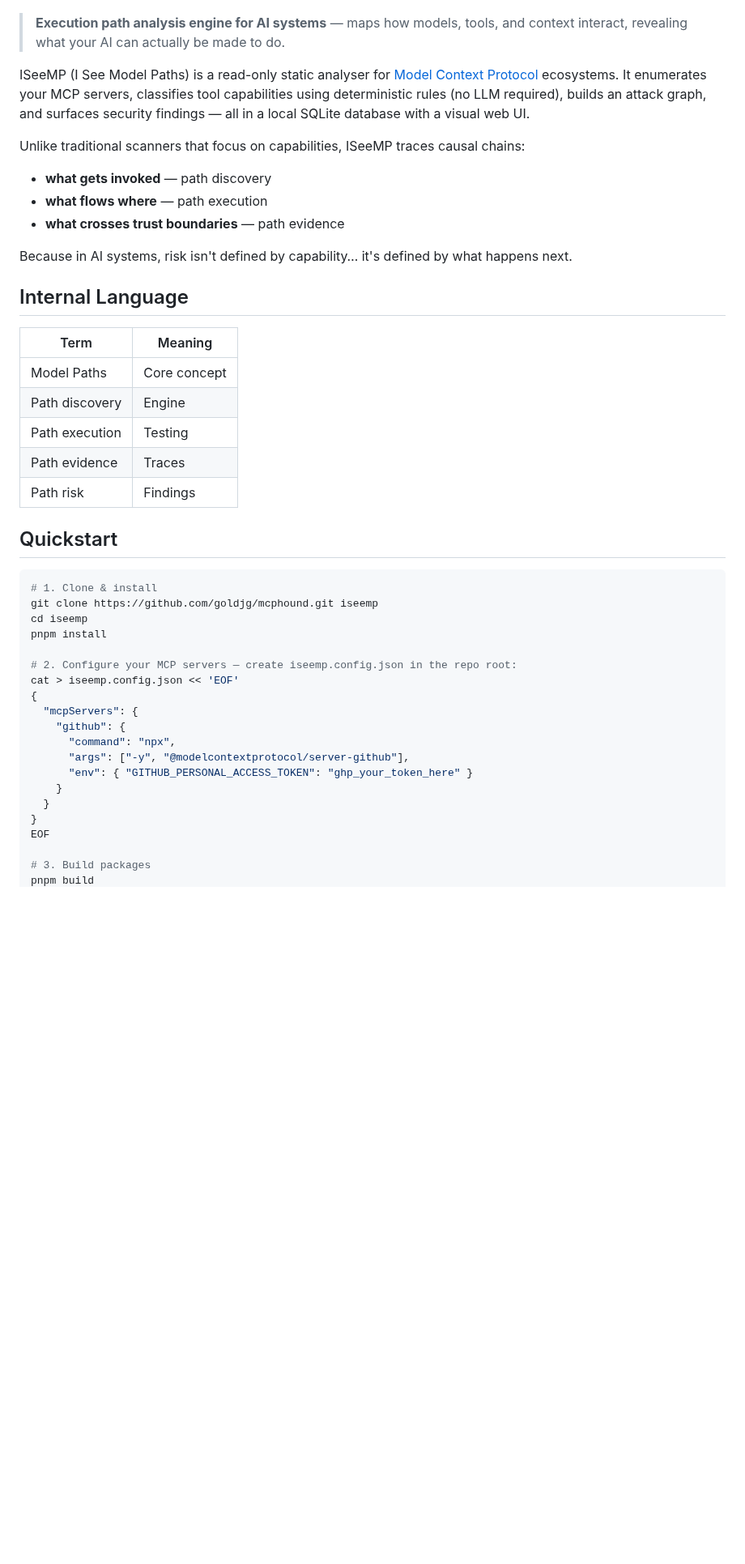
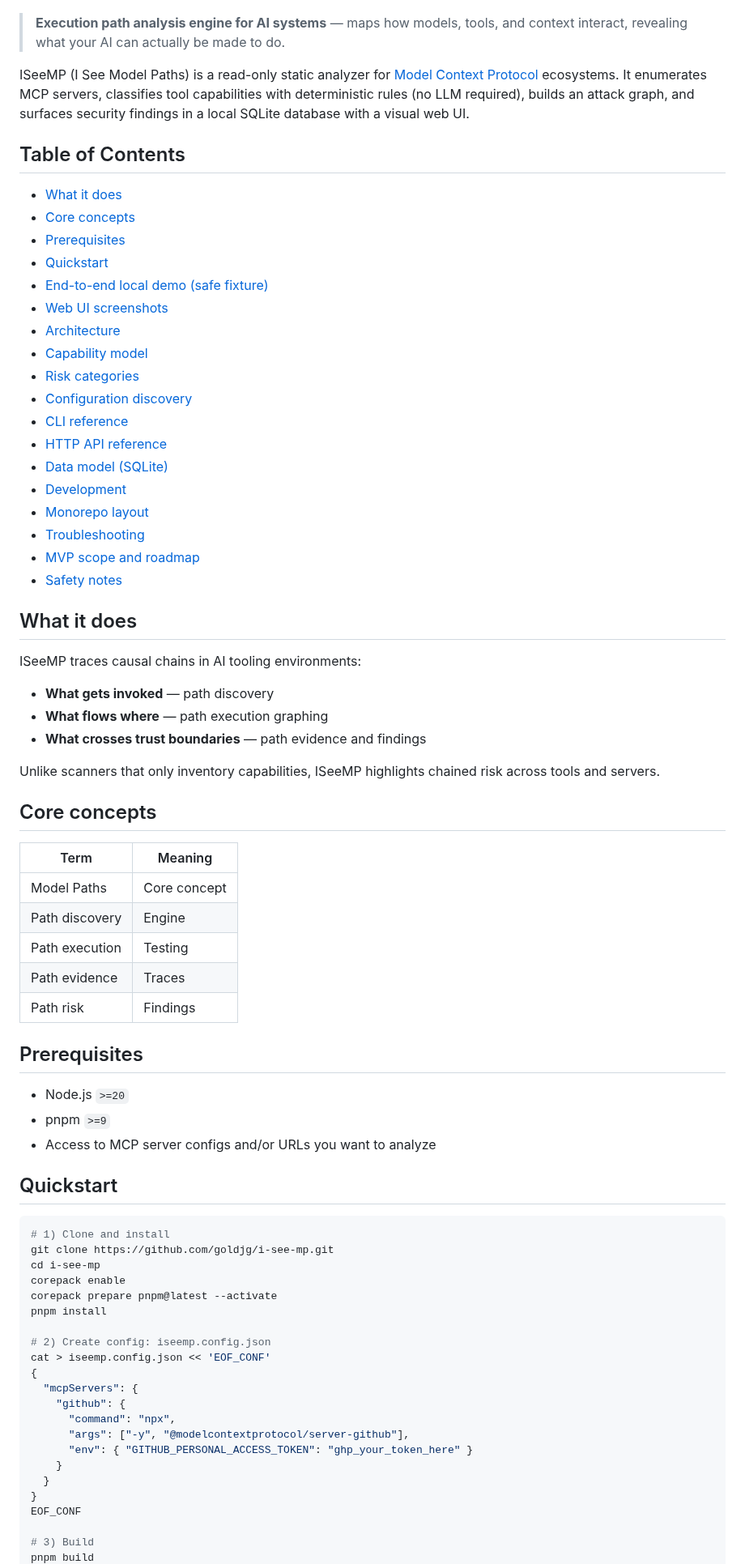
Before and after one commit to goldjg/i-see-mp, a Markdown page: README.md, the part around one of its changes. Shown at 81% size. Rendered like a GitHub page; blank space fills up the shorter version.

````diff
--- a/README.md
+++ b/README.md
@@ -4,17 +4,40 @@
 
 > **Execution path analysis engine for AI systems** — maps how models, tools, and context interact, revealing what your AI can actually be made to do.
 
-ISeeMP (I See Model Paths) is a read-only static analyser for [Model Context Protocol](https://modelcontextprotocol.io/) ecosystems. It enumerates your MCP servers, classifies tool capabilities using deterministic rules (no LLM required), builds an attack graph, and surfaces security findings — all in a local SQLite database with a visual web UI.
+ISeeMP (I See Model Paths) is a read-only static analyzer for [Model Context Protocol](https://modelcontextprotocol.io/) ecosystems. It enumerates MCP servers, classifies tool capabilities with deterministic rules (no LLM required), builds an attack graph, and surfaces security findings in a local SQLite database with a visual web UI.
 
-Unlike traditional scanners that focus on capabilities, ISeeMP traces causal chains:
+## Table of Contents
 
-- **what gets invoked** — path discovery
-- **what flows where** — path execution
-- **what crosses trust boundaries** — path evidence
+- [What it does](#what-it-does)
+- [Core concepts](#core-concepts)
+- [Prerequisites](#prerequisites)
+- [Quickstart](#quickstart)
+- [End-to-end local demo (safe fixture)](#end-to-end-local-demo-safe-fixture)
+- [Web UI screenshots](#web-ui-screenshots)
+- [Architecture](#architecture)
+- [Capability model](#capability-model)
+- [Risk categories](#risk-categories)
+- [Configuration discovery](#configuration-discovery)
+- [CLI reference](#cli-reference)
+- [HTTP API reference](#http-api-reference)
+- [Data model (SQLite)](#data-model-sqlite)
+- [Development](#development)
+- [Monorepo layout](#monorepo-layout)
+- [Troubleshooting](#troubleshooting)
+- [MVP scope and roadmap](#mvp-scope-and-roadmap)
+- [Safety notes](#safety-notes)
 
-Because in AI systems, risk isn't defined by capability… it's defined by what happens next.
+## What it does
 
-## Internal Language
+ISeeMP traces causal chains in AI tooling environments:
+
+- **What gets invoked** — path discovery
+- **What flows where** — path execution graphing
+- **What crosses trust boundaries** — path evidence and findings
+
+Unlike scanners that only inventory capabilities, ISeeMP highlights chained risk across tools and servers.
+
+## Core concepts
 
 | Term | Meaning |
 |---|---|
@@ -24,16 +47,24 @@ Because in AI systems, risk isn't defined by capability… it's defined by what
 | Path evidence | Traces |
 | Path risk | Findings |
 
+## Prerequisites
+
+- Node.js `>=20`
+- pnpm `>=9`
+- Access to MCP server configs and/or URLs you want to analyze
+
 ## Quickstart
 
 ```sh
-# 1. Clone & install
-git clone https://github.com/goldjg/mcphound.git iseemp
-cd iseemp
+# 1) Clone and install
+git clone https://github.com/goldjg/i-see-mp.git
+cd i-see-mp
+corepack enable
+corepack prepare pnpm@latest --activate
 pnpm install
 
-# 2. Configure your MCP servers — create iseemp.config.json in the repo root:
-cat > iseemp.config.json << 'EOF'
+# 2) Create config: iseemp.config.json
+cat > iseemp.config.json << 'EOF_CONF'
 {
   "mcpServers": {
     "github": {
@@ -43,7 +74,7 @@ cat > iseemp.config.json << 'EOF'
     }
   }
 }
-EOF
+EOF_CONF
 
-# 3. Build packages
+# 3) Build
 pnpm build
````
Also changed, not shown: other parts of README.md (+147 -58 lines), docs/screenshots/dashboard.png (added), docs/screenshots/findings.png (added), docs/screenshots/graph.png (added), docs/screenshots/tools.png (added).
